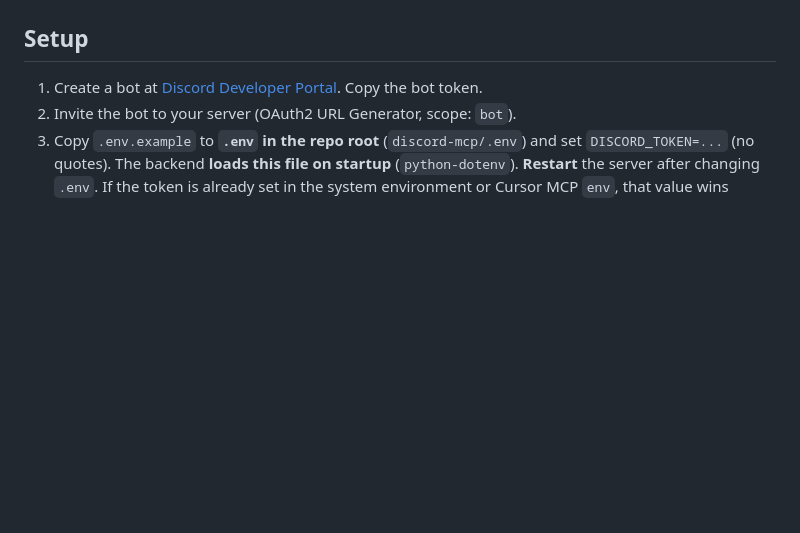
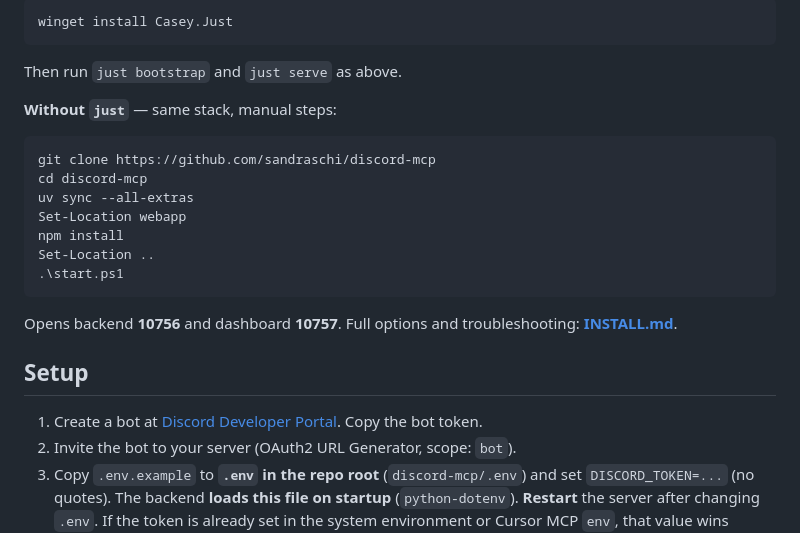
Before and after one commit to sandraschi/discord-mcp, a Markdown page: README.md, the part around one of its changes. Rendered like a GitHub page; blank space fills up the shorter version.

Commit message:
docs: fill in README Manual Setup without just.
Add winget install path and uv/npm/start.ps1 fallback; link INSTALL.md.

Co-authored-by: Cursor <cursoragent@cursor.com>

````diff
--- a/README.md
+++ b/README.md
@@ -39,4 +39,23 @@ If you don't have `just` installed:
 
+```powershell
+winget install Casey.Just
+```
+
+Then run `just bootstrap` and `just serve` as above.
+
+**Without `just`** — same stack, manual steps:
+
+```powershell
+git clone https://github.com/sandraschi/discord-mcp
+cd discord-mcp
+uv sync --all-extras
+Set-Location webapp
+npm install
+Set-Location ..
+.\start.ps1
+```
+
+Opens backend **10756** and dashboard **10757**. Full options and troubleshooting: **[INSTALL.md](INSTALL.md)**.
 
 ## Setup
 
````
Also changed, not shown: other parts of README.md (+1 -1 lines).
